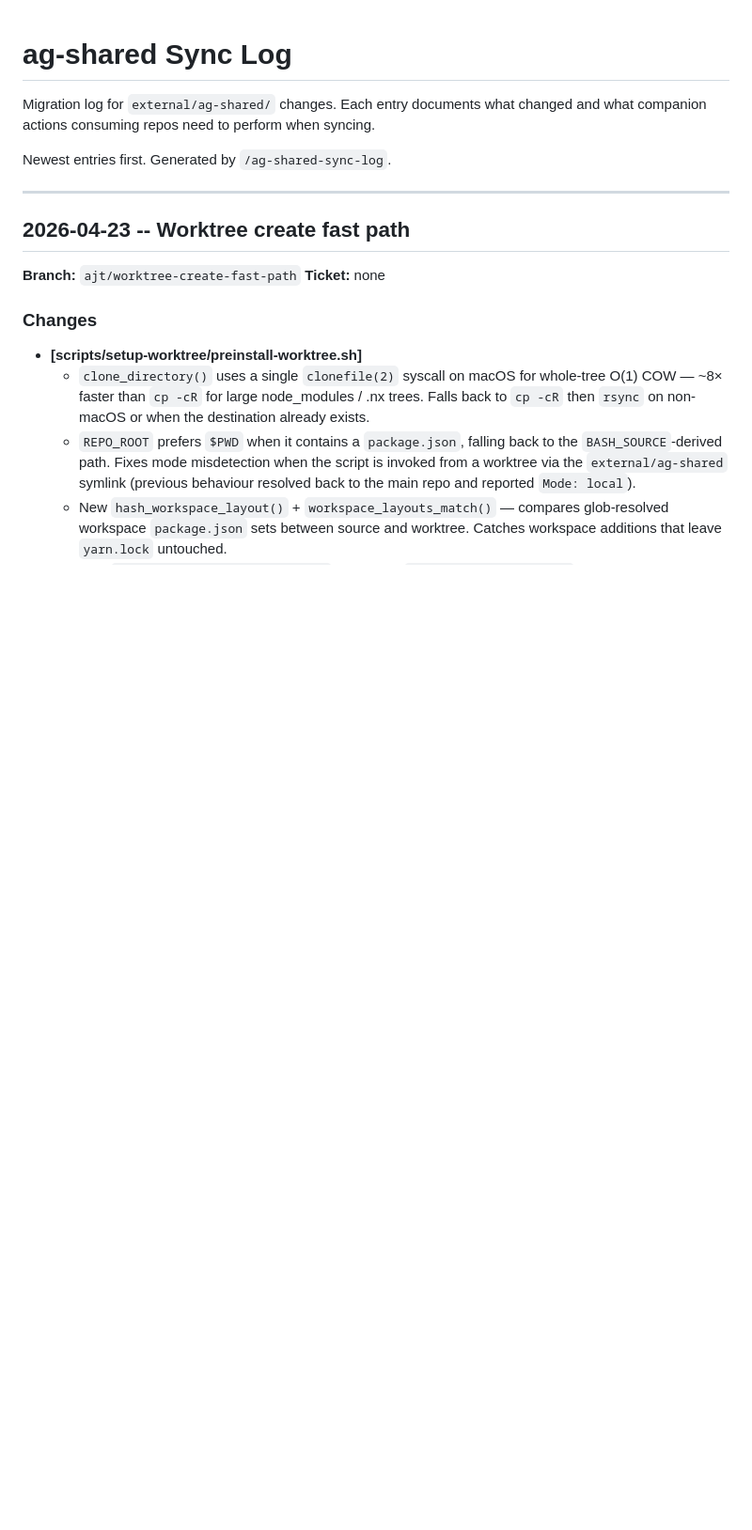
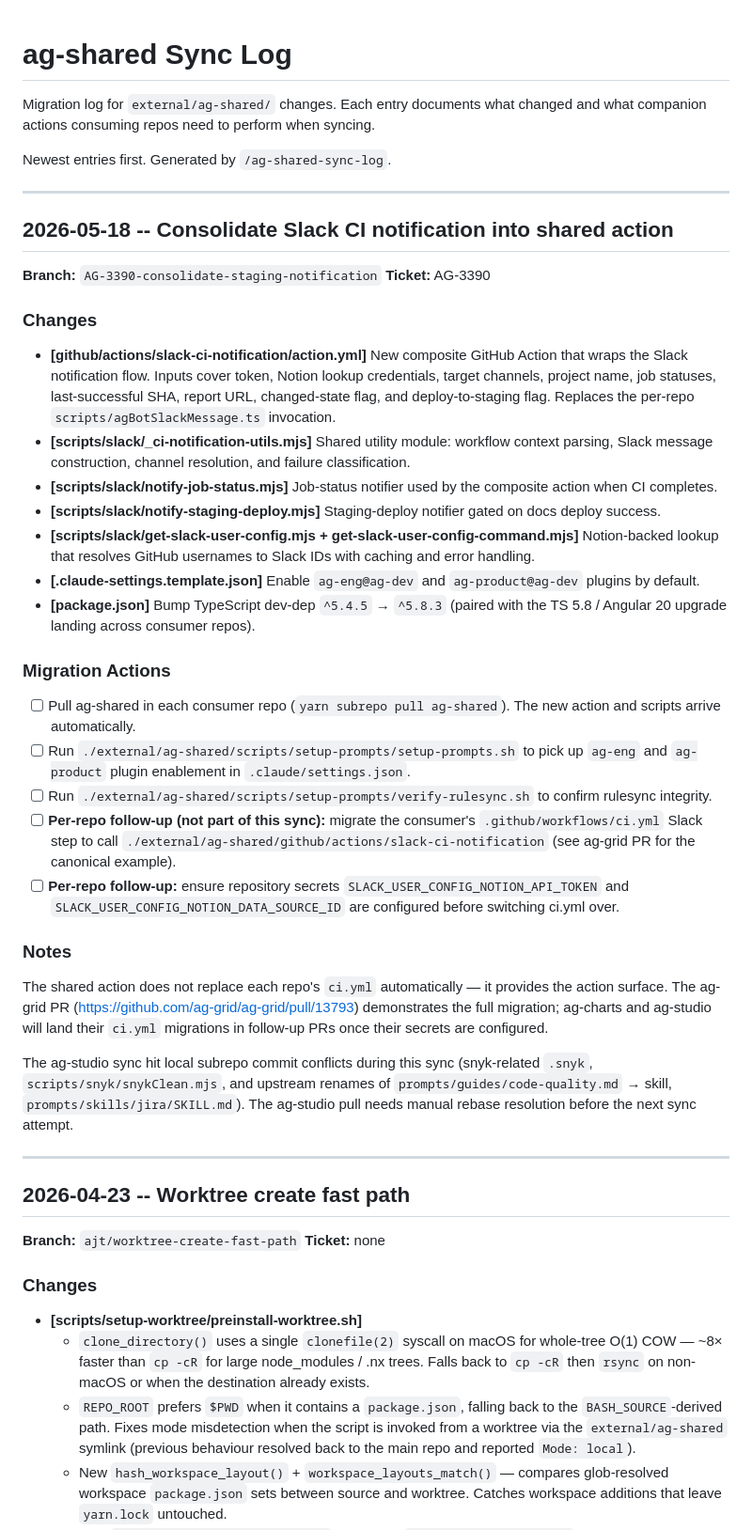
Before and after one commit to ag-grid/ag-shared, a Markdown page: docs/SYNC-LOG.md, the part around the change. Shown at 94% size. GitHub-like rendering; blank space fills up the shorter version.

Commit message:
AG-3390 - Add SYNC-LOG entry for slack CI notification consolidation
Document the new shared composite action and slack scripts, the
.claude-settings template change, the TypeScript bump, and the
per-repo ci.yml migration follow-up required in consumer repos.

```diff
--- a/docs/SYNC-LOG.md
+++ b/docs/SYNC-LOG.md
@@ -3,6 +3,37 @@
 Migration log for `external/ag-shared/` changes. Each entry documents what changed and what companion actions consuming repos need to perform when syncing.
 
 Newest entries first. Generated by `/ag-shared-sync-log`.
+
+---
+
+## 2026-05-18 -- Consolidate Slack CI notification into shared action
+
+**Branch:** `AG-3390-consolidate-staging-notification`
+**Ticket:** AG-3390
+
+### Changes
+
+- **[github/actions/slack-ci-notification/action.yml]** New composite GitHub Action that wraps the Slack notification flow. Inputs cover token, Notion lookup credentials, target channels, project name, job statuses, last-successful SHA, report URL, changed-state flag, and deploy-to-staging flag. Replaces the per-repo `scripts/agBotSlackMessage.ts` invocation.
+- **[scripts/slack/_ci-notification-utils.mjs]** Shared utility module: workflow context parsing, Slack message construction, channel resolution, and failure classification.
+- **[scripts/slack/notify-job-status.mjs]** Job-status notifier used by the composite action when CI completes.
+- **[scripts/slack/notify-staging-deploy.mjs]** Staging-deploy notifier gated on docs deploy success.
+- **[scripts/slack/get-slack-user-config.mjs + get-slack-user-config-command.mjs]** Notion-backed lookup that resolves GitHub usernames to Slack IDs with caching and error handling.
+- **[.claude-settings.template.json]** Enable `ag-eng@ag-dev` and `ag-product@ag-dev` plugins by default.
+- **[package.json]** Bump TypeScript dev-dep `^5.4.5` → `^5.8.3` (paired with the TS 5.8 / Angular 20 upgrade landing across consumer repos).
+
+### Migration Actions
+
+- [ ] Pull ag-shared in each consumer repo (`yarn subrepo pull ag-shared`). The new action and scripts arrive automatically.
+- [ ] Run `./external/ag-shared/scripts/setup-prompts/setup-prompts.sh` to pick up `ag-eng` and `ag-product` plugin enablement in `.claude/settings.json`.
+- [ ] Run `./external/ag-shared/scripts/setup-prompts/verify-rulesync.sh` to confirm rulesync integrity.
+- [ ] **Per-repo follow-up (not part of this sync):** migrate the consumer's `.github/workflows/ci.yml` Slack step to call `./external/ag-shared/github/actions/slack-ci-notification` (see ag-grid PR for the canonical example).
+- [ ] **Per-repo follow-up:** ensure repository secrets `SLACK_USER_CONFIG_NOTION_API_TOKEN` and `SLACK_USER_CONFIG_NOTION_DATA_SOURCE_ID` are configured before switching ci.yml over.
+
+### Notes
+
+The shared action does not replace each repo's `ci.yml` automatically — it provides the action surface. The ag-grid PR (https://github.com/ag-grid/ag-grid/pull/13793) demonstrates the full migration; ag-charts and ag-studio will land their `ci.yml` migrations in follow-up PRs once their secrets are configured.
+
+The ag-studio sync hit local subrepo commit conflicts during this sync (snyk-related `.snyk`, `scripts/snyk/snykClean.mjs`, and upstream renames of `prompts/guides/code-quality.md` → skill, `prompts/skills/jira/SKILL.md`). The ag-studio pull needs manual rebase resolution before the next sync attempt.
 
 ---
 
```
